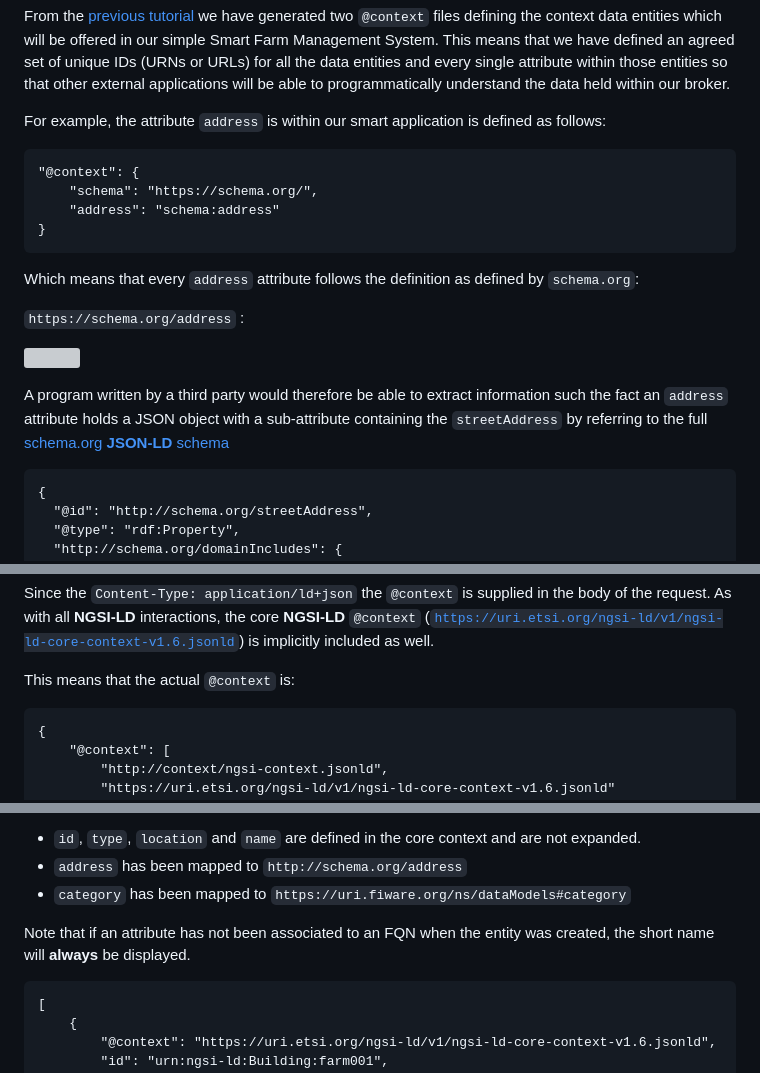
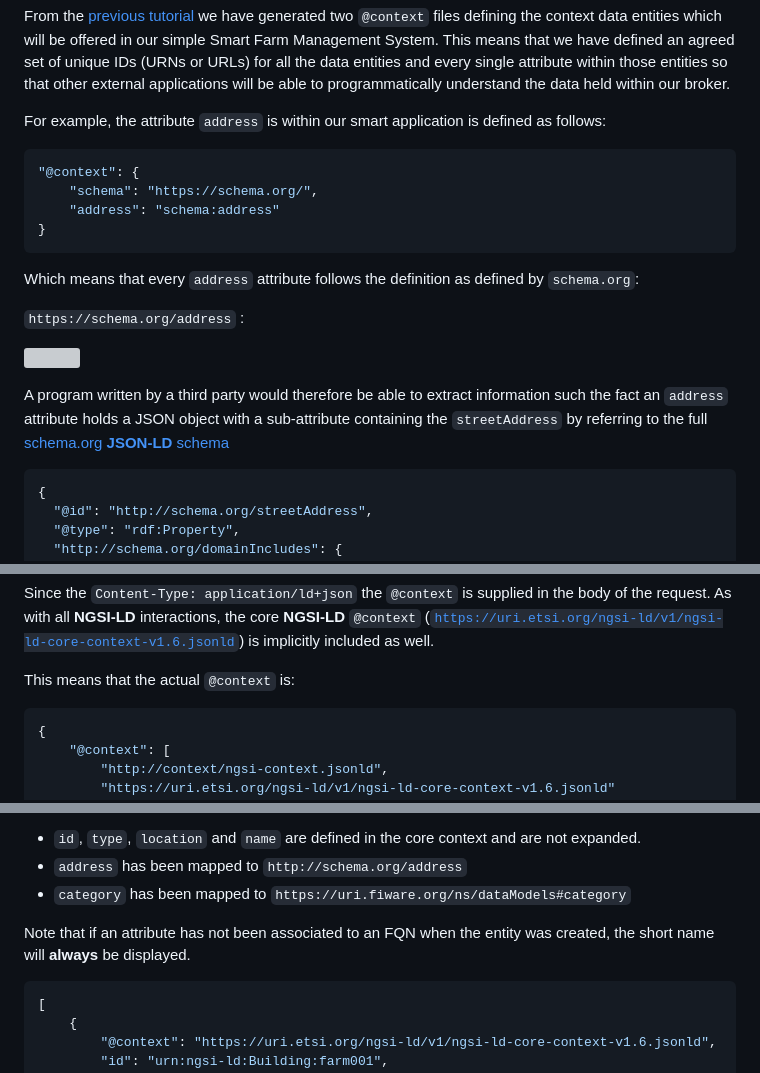
Before and after one commit to FIWARE/tutorials.Getting-Started, a Markdown page: README.md, 3 parts joined by grey strips. Drawn GitHub-style; grey boxes are pictures that could not be loaded.

````diff
--- a/README.md
+++ b/README.md
@@ -65,7 +65,7 @@ held within our broker.
 
 For example, the attribute `address` is within our smart application is defined as follows:
 
-```jsonld
+```json
 "@context": {
     "schema": "https://schema.org/",
     "address": "schema:address"
@@ -82,7 +82,7 @@ A program written by a third party would therefore be able to extract informatio
 holds a JSON object with a sub-attribute containing the `streetAddress` by referring to the full
 [schema.org **JSON-LD** schema](https://schema.org/version/latest/schemaorg-current-http.jsonld)
 
-```jsonld
+```json
 {
   "@id": "http://schema.org/streetAddress",
   "@type": "rdf:Property",
@@ -411,7 +411,7 @@ is implicitly included as well.
 
 This means that the actual `@context` is:
 
-```jsonld
+```json
 {
     "@context": [
         "http://context/ngsi-context.jsonld",
@@ -540,7 +540,7 @@ Since no explicit `@context` was sent in the request, the response returns the C
 Note that if an attribute has not been associated to an FQN when the entity was created, the short name will **always**
 be displayed.
 
-```jsonld
+```json
 [
     {
         "@context": "https://uri.etsi.org/ngsi-ld/v1/ngsi-ld-core-context-v1.6.jsonld",
````
Also changed, not shown: other parts of README.md (+7 -7 lines), README.ja.md (+10 -10 lines).
